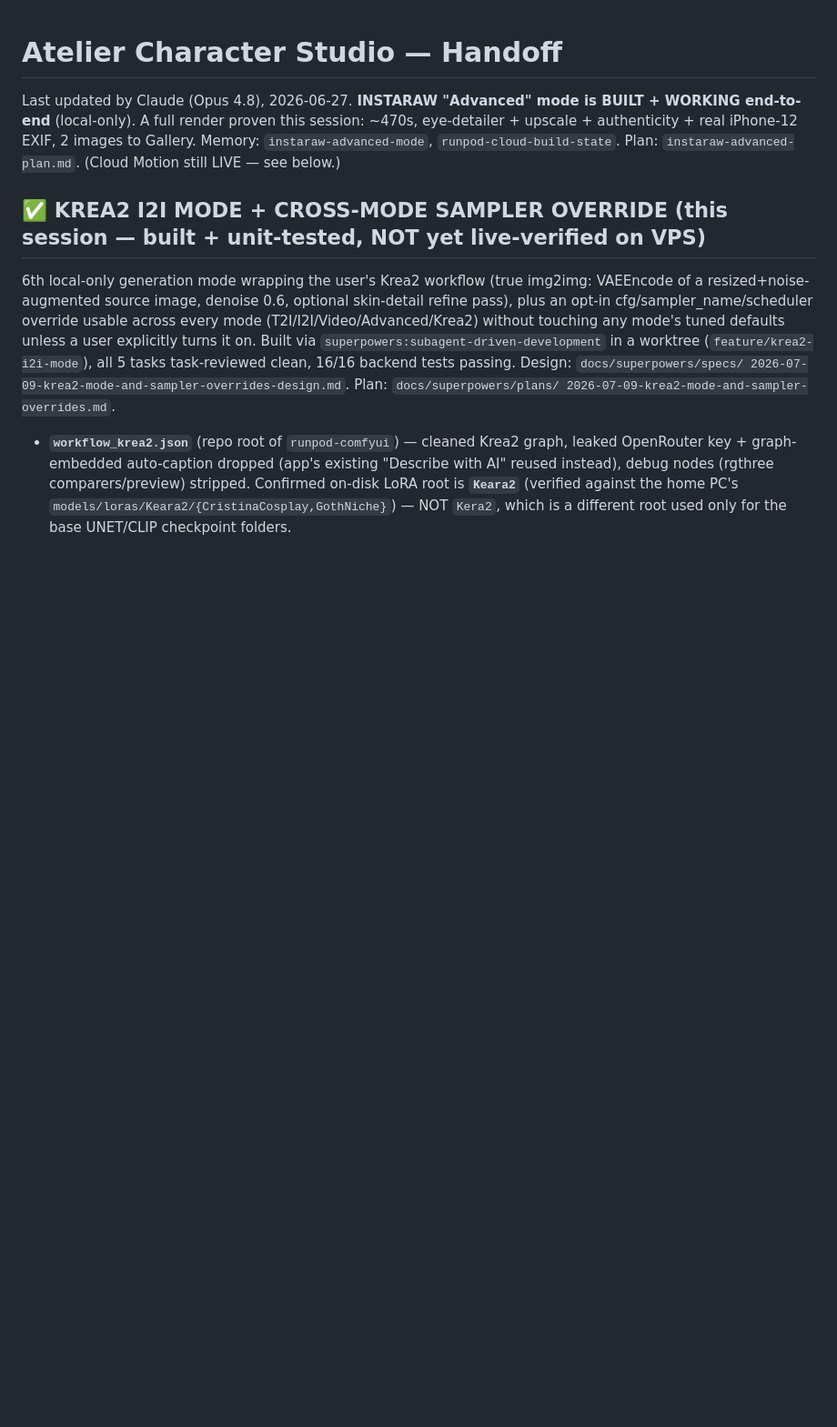
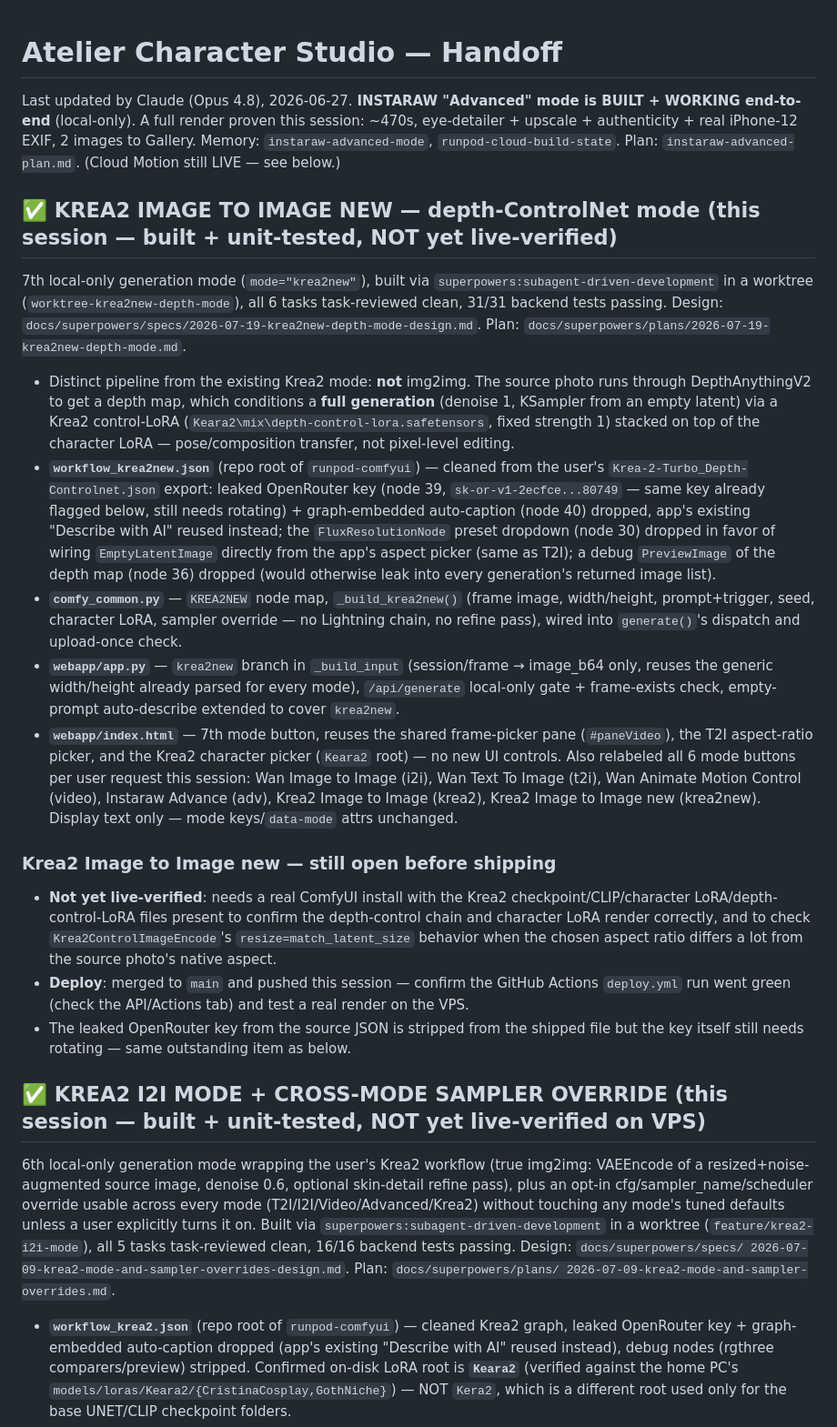
Before and after one commit to AbulH88/AtelierStudio, a Markdown page: HANDOFF.md, the part around the change. Shown at 91% size. Drawn GitHub-style; blank space fills up the shorter version.

Commit message:
docs: note Krea2 Image to Image new mode in HANDOFF
Co-Authored-By: Claude Sonnet 5 <noreply@anthropic.com>

```diff
--- a/HANDOFF.md
+++ b/HANDOFF.md
@@ -4,6 +4,46 @@ Last updated by Claude (Opus 4.8), 2026-06-27. **INSTARAW "Advanced" mode is BUI
 end-to-end** (local-only). A full render proven this session: ~470s, eye-detailer + upscale +
 authenticity + real iPhone-12 EXIF, 2 images to Gallery. Memory: `instaraw-advanced-mode`,
 `runpod-cloud-build-state`. Plan: `instaraw-advanced-plan.md`. (Cloud Motion still LIVE — see below.)
+
+## ✅ KREA2 IMAGE TO IMAGE NEW — depth-ControlNet mode (this session — built + unit-tested, NOT yet live-verified)
+7th local-only generation mode (`mode="krea2new"`), built via `superpowers:subagent-driven-development`
+in a worktree (`worktree-krea2new-depth-mode`), all 6 tasks task-reviewed clean, 31/31 backend tests
+passing. Design: `docs/superpowers/specs/2026-07-19-krea2new-depth-mode-design.md`. Plan:
+`docs/superpowers/plans/2026-07-19-krea2new-depth-mode.md`.
+- Distinct pipeline from the existing Krea2 mode: **not** img2img. The source photo runs through
+  DepthAnythingV2 to get a depth map, which conditions a **full generation** (denoise 1, KSampler
+  from an empty latent) via a Krea2 control-LoRA (`Keara2\mix\depth-control-lora.safetensors`,
+  fixed strength 1) stacked on top of the character LoRA — pose/composition transfer, not
+  pixel-level editing.
+- **`workflow_krea2new.json`** (repo root of `runpod-comfyui`) — cleaned from the user's
+  `Krea-2-Turbo_Depth-Controlnet.json` export: leaked OpenRouter key (node 39,
+  `sk-or-v1-2ecfce...80749` — same key already flagged below, still needs rotating) + graph-embedded
+  auto-caption (node 40) dropped, app's existing "Describe with AI" reused instead; the
+  `FluxResolutionNode` preset dropdown (node 30) dropped in favor of wiring `EmptyLatentImage`
+  directly from the app's aspect picker (same as T2I); a debug `PreviewImage` of the depth map
+  (node 36) dropped (would otherwise leak into every generation's returned image list).
+- **`comfy_common.py`** — `KREA2NEW` node map, `_build_krea2new()` (frame image, width/height,
+  prompt+trigger, seed, character LoRA, sampler override — no Lightning chain, no refine pass),
+  wired into `generate()`'s dispatch and upload-once check.
+- **`webapp/app.py`** — `krea2new` branch in `_build_input` (session/frame → image_b64 only, reuses
+  the generic width/height already parsed for every mode), `/api/generate` local-only gate +
+  frame-exists check, empty-prompt auto-describe extended to cover `krea2new`.
+- **`webapp/index.html`** — 7th mode button, reuses the shared frame-picker pane (`#paneVideo`),
+  the T2I aspect-ratio picker, and the Krea2 character picker (`Keara2` root) — no new UI controls.
+  Also relabeled all 6 mode buttons per user request this session: Wan Image to Image (i2i), Wan
+  Text To Image (t2i), Wan Animate Motion Control (video), Instaraw Advance (adv), Krea2 Image to
+  Image (krea2), Krea2 Image to Image new (krea2new). Display text only — mode keys/`data-mode`
+  attrs unchanged.
+
+### Krea2 Image to Image new — still open before shipping
+- **Not yet live-verified**: needs a real ComfyUI install with the Krea2 checkpoint/CLIP/character
+  LoRA/depth-control-LoRA files present to confirm the depth-control chain and character LoRA
+  render correctly, and to check `Krea2ControlImageEncode`'s `resize=match_latent_size` behavior
+  when the chosen aspect ratio differs a lot from the source photo's native aspect.
+- **Deploy**: merged to `main` and pushed this session — confirm the GitHub Actions `deploy.yml`
+  run went green (check the API/Actions tab) and test a real render on the VPS.
+- The leaked OpenRouter key from the source JSON is stripped from the shipped file but the key
+  itself still needs rotating — same outstanding item as below.
 
 ## ✅ KREA2 I2I MODE + CROSS-MODE SAMPLER OVERRIDE (this session — built + unit-tested, NOT yet live-verified on VPS)
 6th local-only generation mode wrapping the user's Krea2 workflow (true img2img: VAEEncode of a
```
